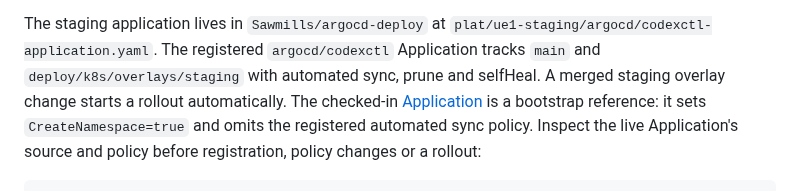
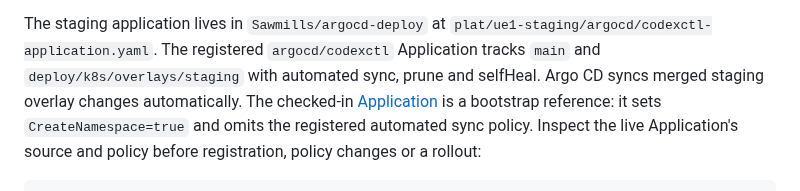
Before and after one commit to Sawmills/codexctl, a Markdown page: docs/central-server.md, the part around the change. GitHub-like rendering.

Commit message:
docs(staging): describe automatic sync precisely

```diff
--- a/docs/central-server.md
+++ b/docs/central-server.md
@@ -1090,8 +1090,8 @@ Before registration, pin both workload images to that digest in the staging over
 The staging application lives in `Sawmills/argocd-deploy` at
 `plat/ue1-staging/argocd/codexctl-application.yaml`.
 The registered `argocd/codexctl` Application tracks `main` and
-`deploy/k8s/overlays/staging` with automated sync, prune and selfHeal. A merged
-staging overlay change starts a rollout automatically. The checked-in
+`deploy/k8s/overlays/staging` with automated sync, prune and selfHeal. Argo CD
+syncs merged staging overlay changes automatically. The checked-in
 [Application](../deploy/k8s/staging-application.yaml) is a bootstrap reference:
 it sets `CreateNamespace=true` and omits the registered automated sync policy.
 Inspect the live Application's source and policy before registration, policy
```
